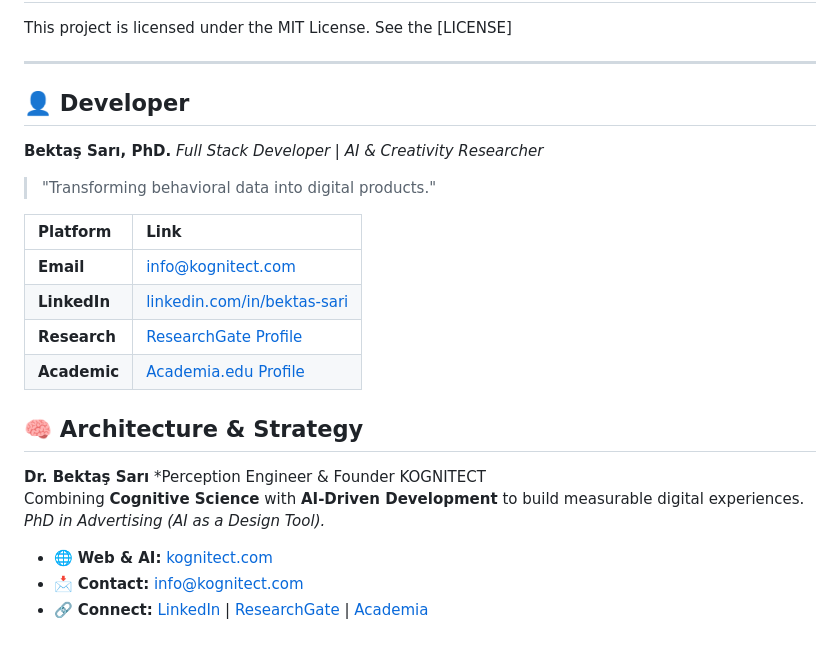
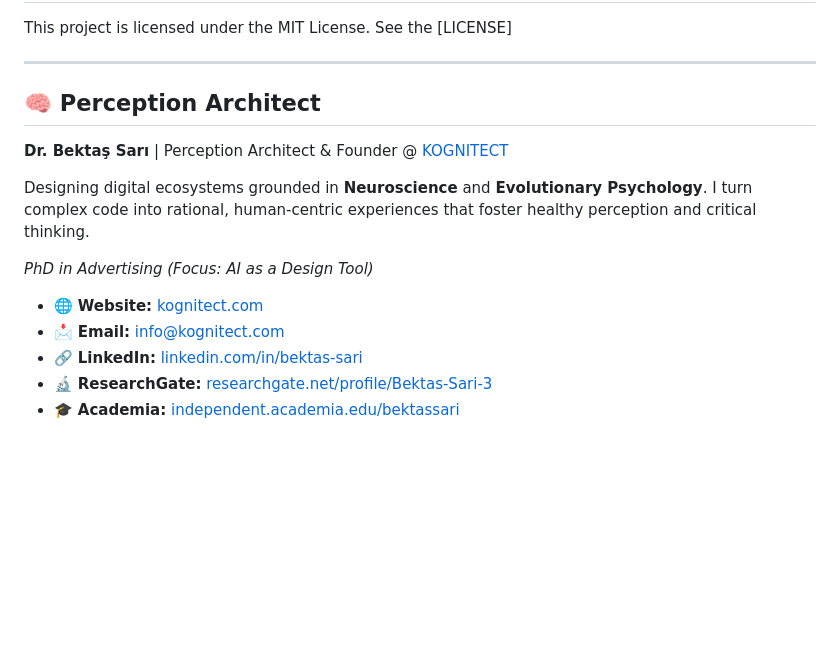
Before and after one commit to bektas-sari/book_swipe, a Markdown page: README.md, the part around the change. GitHub-like rendering; blank space fills up the shorter version.

```diff
--- a/README.md
+++ b/README.md
@@ -132,26 +132,17 @@ This project is licensed under the MIT License. See the [LICENSE]
 
 ---
 
-## 👤 Developer
+## 🧠 Perception Architect
 
-**Bektaş Sarı, PhD.** *Full Stack Developer | AI & Creativity Researcher*
+**Dr. Bektaş Sarı** | Perception Architect & Founder @ [KOGNITECT](https://kognitect.com)
 
-> "Transforming behavioral data into digital products."
+Designing digital ecosystems grounded in **Neuroscience** and **Evolutionary Psychology**.
+I turn complex code into rational, human-centric experiences that foster healthy perception and critical thinking.
 
-| Platform | Link |
-| :--- | :--- |
-| **Email** | [info@kognitect.com](mailto:info@kognitect.com) |
-| **LinkedIn** | [linkedin.com/in/bektas-sari](https://www.linkedin.com/in/bektas-sari) |
-| **Research** | [ResearchGate Profile](https://www.researchgate.net/profile/Bektas-Sari-3) |
-| **Academic** | [Academia.edu Profile](https://independent.academia.edu/bektassari) |
+*PhD in Advertising (Focus: AI as a Design Tool)*
 
-
-
-## 🧠 Architecture & Strategy
-
-**Dr. Bektaş Sarı** *Perception Engineer & Founder KOGNITECT <br>Combining **Cognitive Science** with **AI-Driven Development** to build measurable digital experiences.
-*PhD in Advertising (AI as a Design Tool).*
-
-- 🌐 **Web & AI:** [kognitect.com](https://kognitect.com)
-- 📩 **Contact:** [info@kognitect.com](mailto:info@kognitect.com)
-- 🔗 **Connect:** [LinkedIn](https://www.linkedin.com/in/bektas-sari) | [ResearchGate](https://www.researchgate.net/profile/Bektas-Sari-3) | [Academia](https://independent.academia.edu/bektassari)
+- 🌐 **Website:** [kognitect.com](https://kognitect.com)
+- 📩 **Email:** [info@kognitect.com](mailto:info@kognitect.com)
+- 🔗 **LinkedIn:** [linkedin.com/in/bektas-sari](https://www.linkedin.com/in/bektas-sari)
+- 🔬 **ResearchGate:** [researchgate.net/profile/Bektas-Sari-3](https://www.researchgate.net/profile/Bektas-Sari-3)
+- 🎓 **Academia:** [independent.academia.edu/bektassari](https://independent.academia.edu/bektassari)
```
